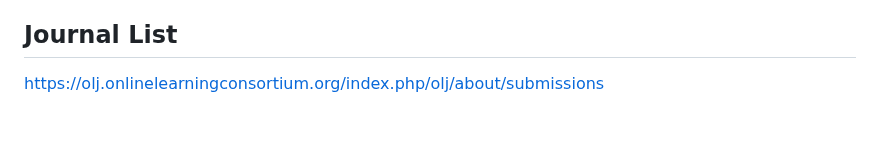
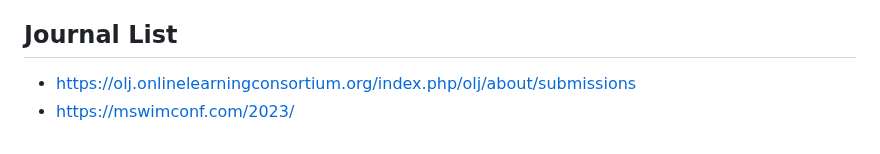
Before and after one commit to bithabib/flash_ssd_simulator_web, a Markdown page: README.md, the part around the change. Drawn GitHub-style.

```diff
--- a/README.md
+++ b/README.md
@@ -193,4 +193,5 @@ This simulation is provided under the [MIT License](LICENSE). You are free to us
 
 
 ## Journal List
-https://olj.onlinelearningconsortium.org/index.php/olj/about/submissions
+- https://olj.onlinelearningconsortium.org/index.php/olj/about/submissions
+- https://mswimconf.com/2023/
```
